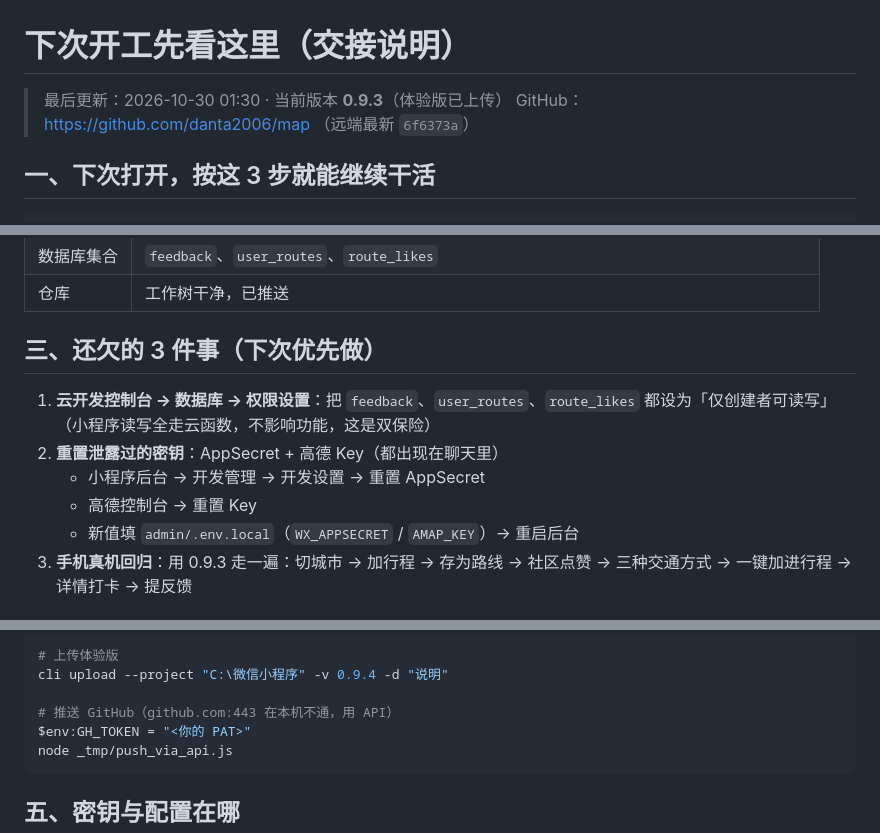
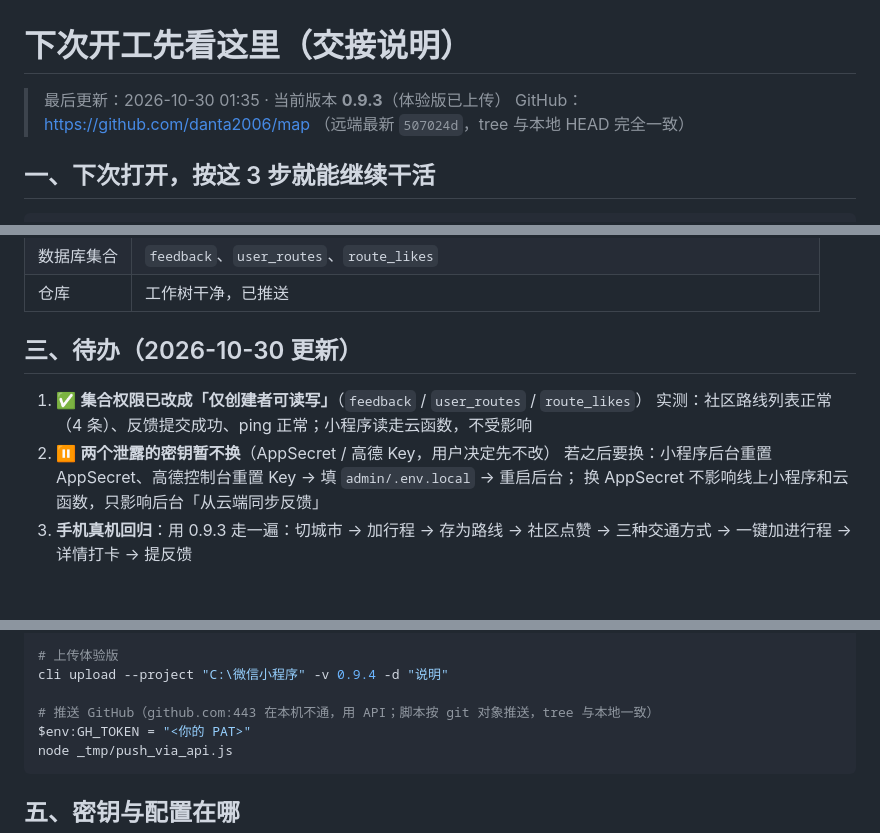
Before and after one commit to danta2006/map, a Markdown page: docs/交接说明.md, 3 parts joined by grey strips. GitHub-like rendering.

Commit message:
文档：交接说明更新（权限已改完、密钥暂不换）

````diff
--- a/docs/交接说明.md
+++ b/docs/交接说明.md
@@ -1,7 +1,7 @@
 # 下次开工先看这里（交接说明）
 
-> 最后更新：2026-10-30 01:30 · 当前版本 **0.9.3**（体验版已上传）
-> GitHub：https://github.com/danta2006/map （远端最新 `6f6373a`）
+> 最后更新：2026-10-30 01:35 · 当前版本 **0.9.3**（体验版已上传）
+> GitHub：https://github.com/danta2006/map （远端最新 `507024d`，tree 与本地 HEAD 完全一致）
 
 ## 一、下次打开，按这 3 步就能继续干活
 
@@ -31,14 +31,13 @@ curl.exe -s http://127.0.0.1:8787/api/health         # 后台（浏览器里看
 | 数据库集合 | `feedback`、`user_routes`、`route_likes` |
 | 仓库 | 工作树干净，已推送 |
 
-## 三、还欠的 3 件事（下次优先做）
+## 三、待办（2026-10-30 更新）
 
-1. **云开发控制台 → 数据库 → 权限设置**：把 `feedback`、`user_routes`、`route_likes` 都设为「仅创建者可读写」
-   （小程序读写全走云函数，不影响功能，这是双保险）
-2. **重置泄露过的密钥**：AppSecret + 高德 Key（都出现在聊天里）
-   - 小程序后台 → 开发管理 → 开发设置 → 重置 AppSecret
-   - 高德控制台 → 重置 Key
-   - 新值填 `admin/.env.local`（`WX_APPSECRET` / `AMAP_KEY`）→ 重启后台
+1. ✅ **集合权限已改成「仅创建者可读写」**（`feedback` / `user_routes` / `route_likes`）
+   实测：社区路线列表正常（4 条）、反馈提交成功、ping 正常；小程序读走云函数，不受影响
+2. ⏸ **两个泄露的密钥暂不换**（AppSecret / 高德 Key，用户决定先不改）
+   若之后要换：小程序后台重置 AppSecret、高德控制台重置 Key → 填 `admin/.env.local` → 重启后台；
+   换 AppSecret 不影响线上小程序和云函数，只影响后台「从云端同步反馈」
 3. **手机真机回归**：用 0.9.3 走一遍：切城市 → 加行程 → 存为路线 → 社区点赞 → 三种交通方式 → 一键加进行程 → 详情打卡 → 提反馈
 
 ## 四、常用命令
@@ -56,7 +55,7 @@ cli cloud functions deploy --env cloud1-d5ghzdcqba4c291f8 --names feedback userR
 # 上传体验版
 cli upload --project "C:\微信小程序" -v 0.9.4 -d "说明"
 
-# 推送 GitHub（github.com:443 在本机不通，用 API）
+# 推送 GitHub（github.com:443 在本机不通，用 API；脚本按 git 对象推送，tree 与本地一致）
 $env:GH_TOKEN = "<你的 PAT>"
 node _tmp/push_via_api.js
 ```
````
